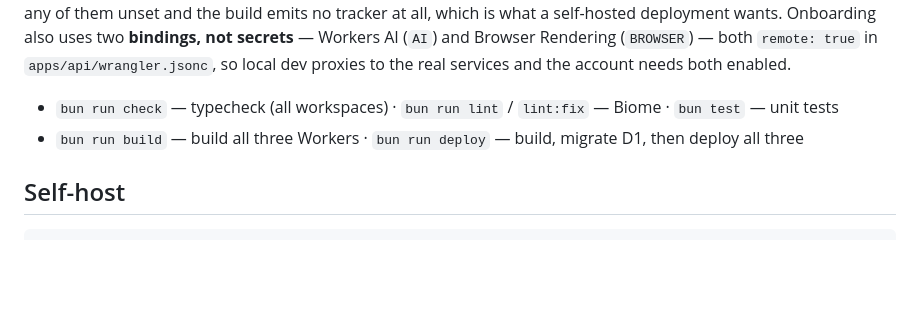
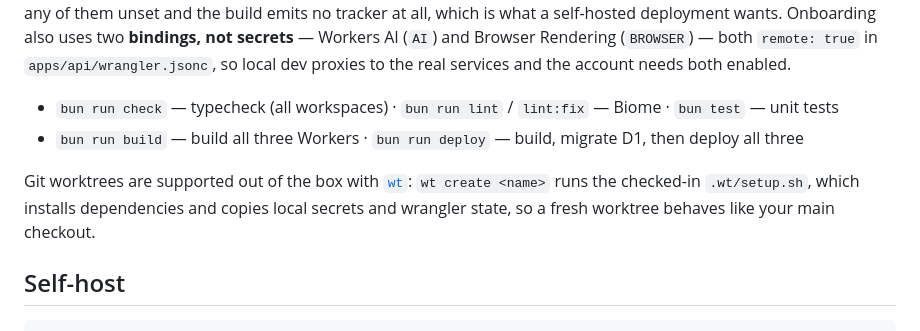
Before and after one commit to emaitchess/refd, a Markdown page: README.md, the part around the change. Drawn GitHub-style; blank space fills up the shorter version.

Commit message:
docs(readme): document wt worktree setup
Point contributors at the wt integration added in the previous commit:
wt create runs .wt/setup.sh, so a fresh worktree arrives with
dependencies, local secrets, and wrangler state already in place.

````diff
--- a/README.md
+++ b/README.md
@@ -32,6 +32,8 @@ Local secrets go in `apps/api/.dev.vars` (gitignored): `JWT_SECRET`, `BRIGHTDATA
 - `bun run check` — typecheck (all workspaces) · `bun run lint` / `lint:fix` — Biome · `bun test` — unit tests
 - `bun run build` — build all three Workers · `bun run deploy` — build, migrate D1, then deploy all three
 
+Git worktrees are supported out of the box with [`wt`](https://github.com/emaitchess/wt): `wt create <name>` runs the checked-in `.wt/setup.sh`, which installs dependencies and copies local secrets and wrangler state, so a fresh worktree behaves like your main checkout.
+
 ## Self-host
 
 ```bash
````
